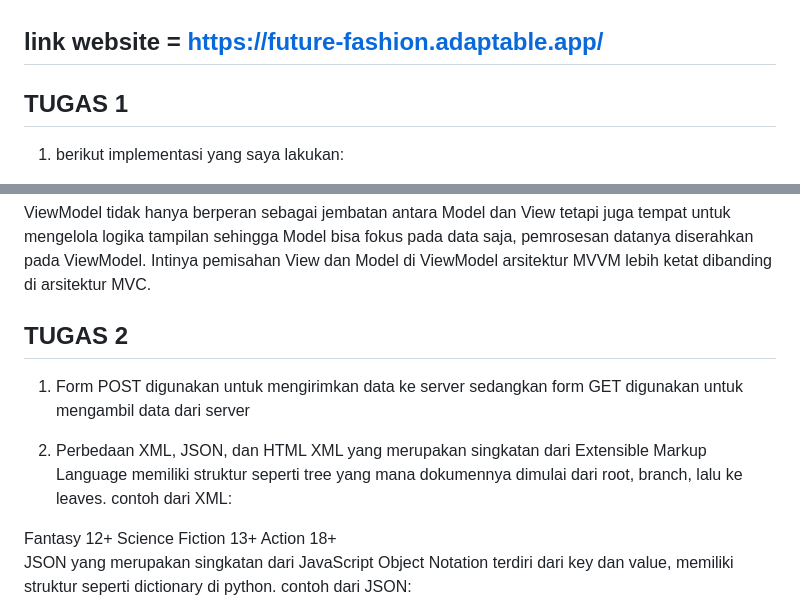
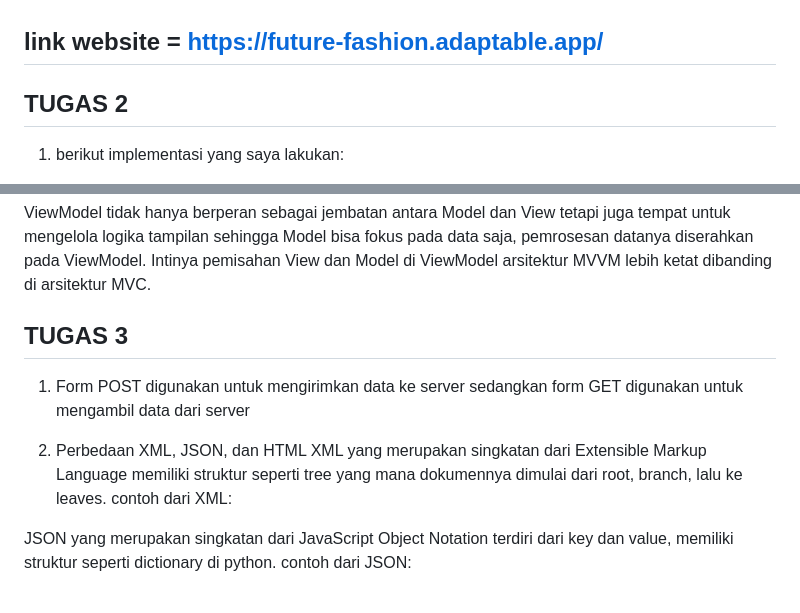
Before and after one commit to Rachel-sustainabletech/future_fashion, a Markdown page: README.md, 2 parts joined by grey strips. Drawn GitHub-style.

Commit message:
Progress tugas 3 lagi

```diff
--- a/README.md
+++ b/README.md
@@ -1,6 +1,6 @@
 ## link website = https://future-fashion.adaptable.app/
 
-## TUGAS 1
+## TUGAS 2
 
 1. berikut implementasi yang saya lakukan:
     - membuat proyek baru django baru dengan membuat direktori, mengaktifkan virtual environment, dan menjalankan perintah django-admin startproject future_fashion .
@@ -37,13 +37,14 @@ MVVM merupakan singkatan dari Model View ViewModel. Model berperan untuk menyimp
 
 ViewModel tidak hanya berperan sebagai jembatan antara Model dan View tetapi juga tempat untuk mengelola logika tampilan sehingga Model bisa fokus pada data saja, pemrosesan datanya diserahkan pada ViewModel. Intinya pemisahan View dan Model di ViewModel arsitektur MVVM lebih ketat dibanding di arsitektur MVC.
 
-## TUGAS 2
+## TUGAS 3
 
 1. Form POST digunakan untuk mengirimkan data ke server sedangkan form GET digunakan untuk mengambil data dari server
 
 2. Perbedaan XML, JSON, dan HTML
 XML yang merupakan singkatan dari Extensible Markup Language memiliki struktur seperti tree yang mana dokumennya dimulai dari root, branch, lalu ke leaves. contoh dari XML:
 
+<!---
 <movies>
     <movie1>
         <title>Jungle Book</title>
@@ -61,6 +62,7 @@ XML yang merupakan singkatan dari Extensible Markup Language memiliki struktur s
         <age>18+</age>
     </movie3>
 </movies>
+-->
 
 JSON yang merupakan singkatan dari JavaScript Object Notation terdiri dari key dan value, memiliki struktur seperti dictionary di python. contoh dari JSON:
 
```
